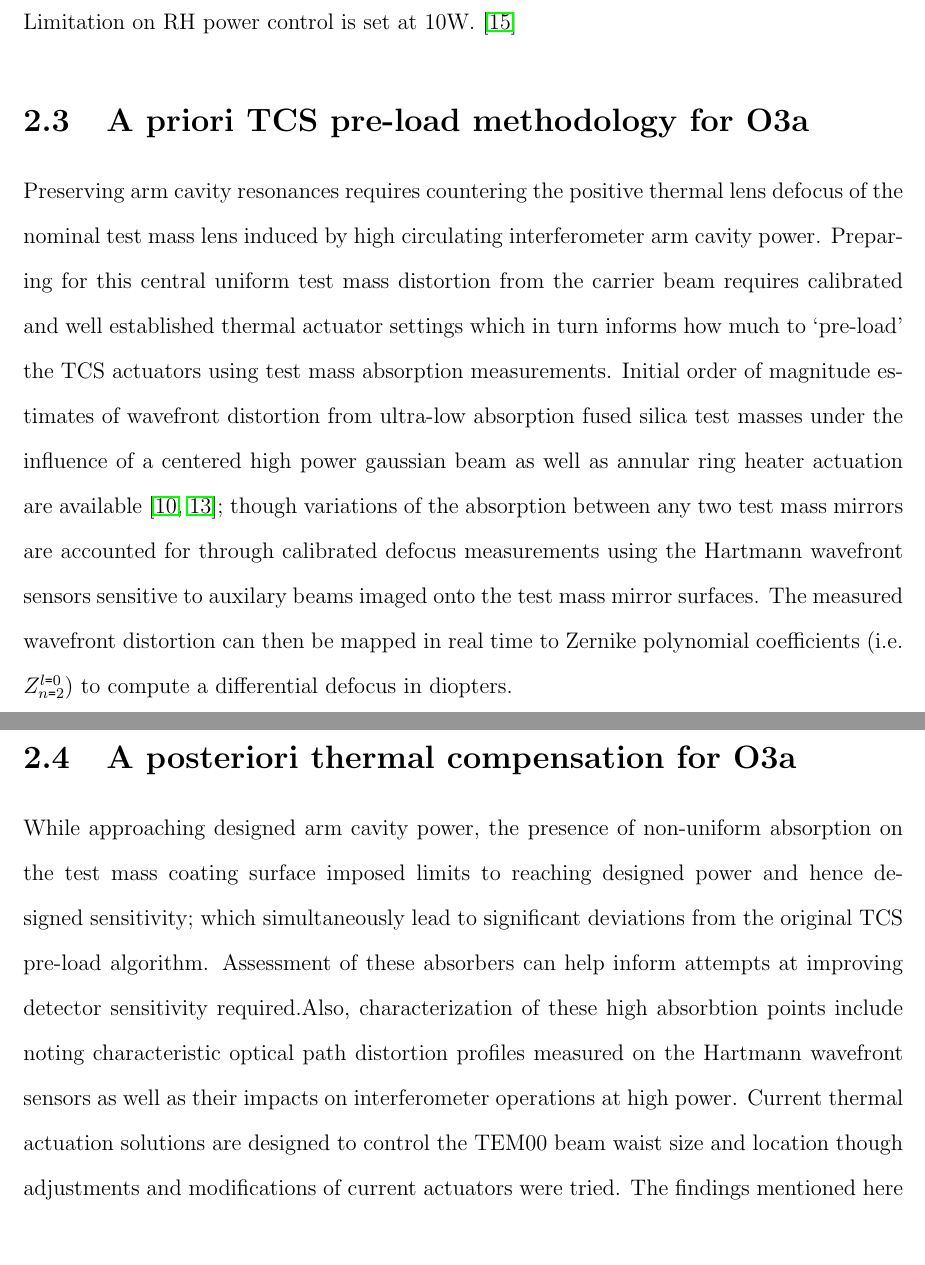
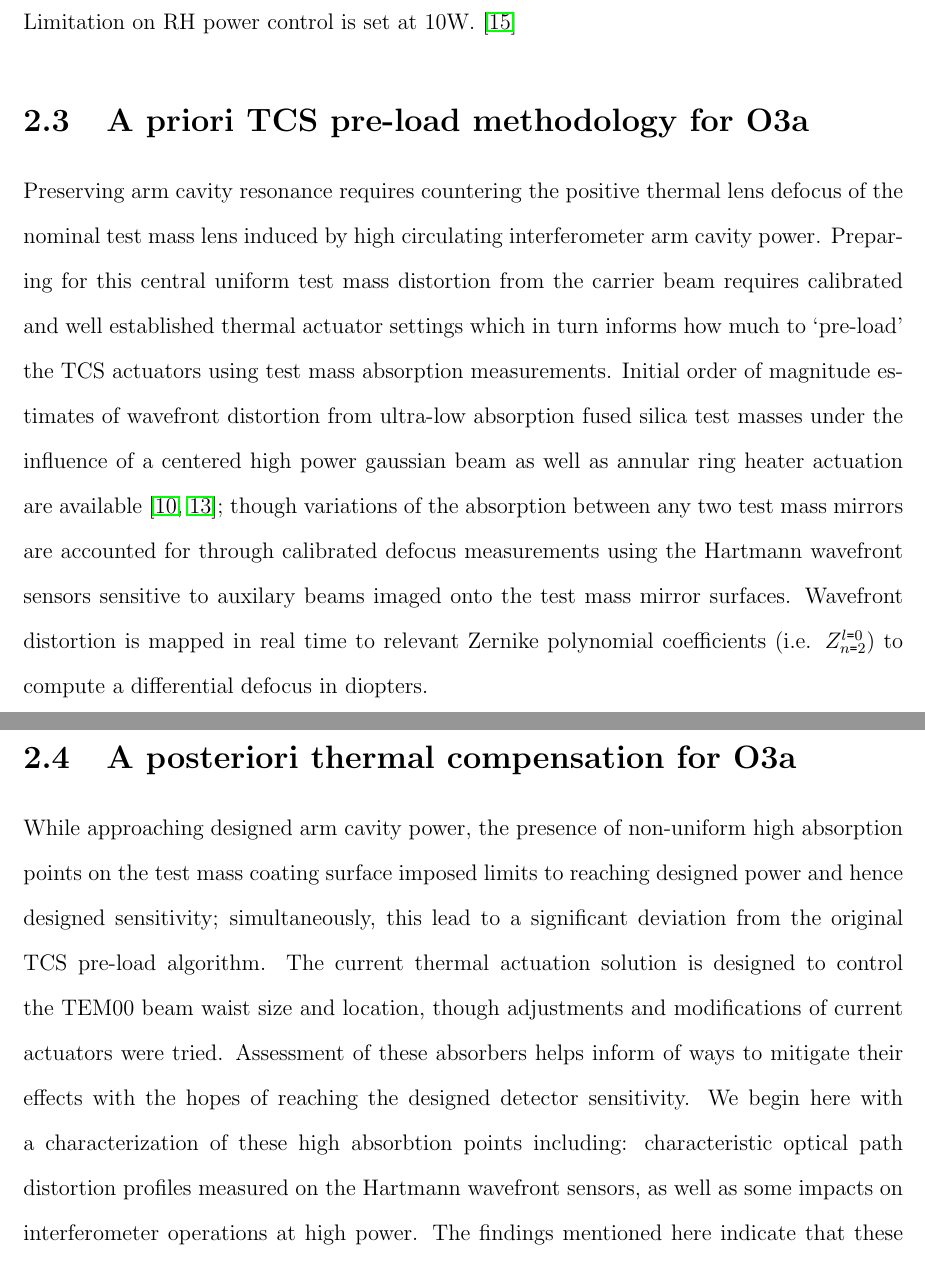
Before and after one commit to dancvan/dissertation, a LaTeX thesis (main.tex, which reads chapters/hanford_tcs.tex): two parts of pages 42 and 44 of 170, joined at a grey line, cut so that both start at the same text, the shorter picture padded with empty space. Compiled offline with pdfLaTeX.

Commit message:
Minor changes throughout. A bit scattered ._.

```diff
--- a/chapters/hanford_tcs.tex
+++ b/chapters/hanford_tcs.tex
@@ -138,7 +138,8 @@ Another symptom of resonant high power optical cavities are parametric instabili
 Limitation on RH power control is set at 10W. \cite{dcc:rhspec}
 
 \section{A priori TCS pre-load methodology for O3a}
-Preserving arm cavity resonances requires countering the positive thermal lens defocus of the nominal test mass lens induced by high circulating interferometer arm cavity power. Preparing for this central uniform test mass distortion from the carrier beam requires calibrated and well established thermal actuator settings which in turn informs how much to `pre-load' the TCS actuators using test mass absorption measurements. Initial order of magnitude estimates of wavefront distortion from ultra-low absorption fused silica test masses under the influence of a centered high power gaussian beam as well as annular ring heater actuation are available \cite{hellovinet:1990, ramette:2016}; though variations of the absorption between any two test mass mirrors are accounted for through calibrated defocus measurements using the Hartmann wavefront sensors sensitive to auxilary beams imaged onto the test mass mirror surfaces. The measured wavefront distortion can then be mapped in real time to Zernike polynomial coefficients (i.e. $Z^{l \shorteq 0}_{n \shorteq 2}$) to compute a differential defocus in diopters.
+Preserving arm cavity resonance requires countering the positive thermal lens defocus of the nominal test mass lens induced by high circulating interferometer arm cavity power. Preparing for this central uniform test mass distortion from the carrier beam requires calibrated and well established thermal actuator settings which in turn informs how much to `pre-load' the TCS actuators using test mass absorption measurements. Initial order of magnitude estimates of wavefront distortion from ultra-low absorption fused silica test masses under the influence of a centered high power gaussian beam as well as annular ring heater actuation are available \cite{hellovinet:1990, ramette:2016}; though variations of the absorption between any two test mass mirrors are accounted for through calibrated defocus measurements using the Hartmann wavefront sensors sensitive to auxilary beams imaged onto the test mass mirror surfaces.
+Wavefront distortion is mapped in real time to relevant Zernike polynomial coefficients (i.e. $Z^{l \shorteq 0}_{n \shorteq 2}$) to compute a differential defocus in diopters.
 
 \begin{figure}[H]
   \centering
@@ -155,7 +156,7 @@ Preserving arm cavity resonances requires countering the positive thermal lens d
 \end{figure}
 
 \section{A posteriori thermal compensation for O3a}
-While approaching designed arm cavity power, the presence of non-uniform absorption on the test mass coating surface imposed limits to reaching designed power and hence designed sensitivity; which simultaneously lead to significant deviations from the original TCS pre-load algorithm.  Assessment of these absorbers can help inform attempts at improving detector sensitivity required.Also, characterization of these high absorbtion points include noting characteristic optical path distortion profiles measured on the Hartmann wavefront sensors as well as their impacts on interferometer operations at high power. Current thermal actuation solutions are designed to control the TEM00 beam waist size and location though adjustments and modifications of current actuators were tried. The findings mentioned here indicate that these absorbers pose a risk to maintaining and reaching designed circulating power in the arm cavities if no further proactive measures are taken, or are not sufficient to bypass detector symptoms; whether they are a result of preventable surface particulates or can be masked with an improved adaptive optics schema.
+While approaching designed arm cavity power, the presence of non-uniform high absorption points on the test mass coating surface imposed limits to reaching designed power and hence designed sensitivity; simultaneously, this lead to a significant deviation from the original TCS pre-load algorithm. The current thermal actuation solution is designed to control the TEM00 beam waist size and location, though adjustments and modifications of current actuators were tried. Assessment of these absorbers helps inform of ways to mitigate their effects with the hopes of reaching the designed detector sensitivity. We begin here with a characterization of these high absorbtion points including: characteristic optical path distortion profiles measured on the Hartmann wavefront sensors, as well as some impacts on interferometer operations at high power. The findings mentioned here indicate that these absorbers pose a risk to maintaining and reaching designed circulating power in the arm cavities if no further proactive measures are taken, or are not sufficient to bypass detector symptoms; whether they are a result of preventable surface particulates or can be masked with an improved adaptive optics schema.
 
 %The presence of high absorption points on the test masses (aka point absorbers) required adjustments to the TCS pre-load and various ring heater and CO2 settings were sampled. Part of this sampling lead to the development of a input ring heater filter allowing actuation to reach ? percent of the desired optical power within 2 hours compared to the 12 hour response pre-filter. Higher spatial frequency actuation in the form of a CO2 mask wac also tried.
 
```
